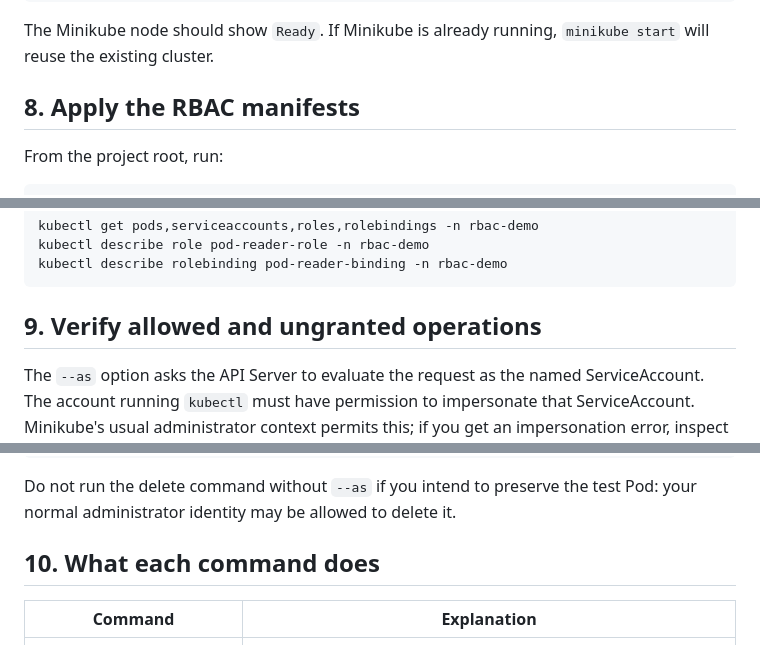
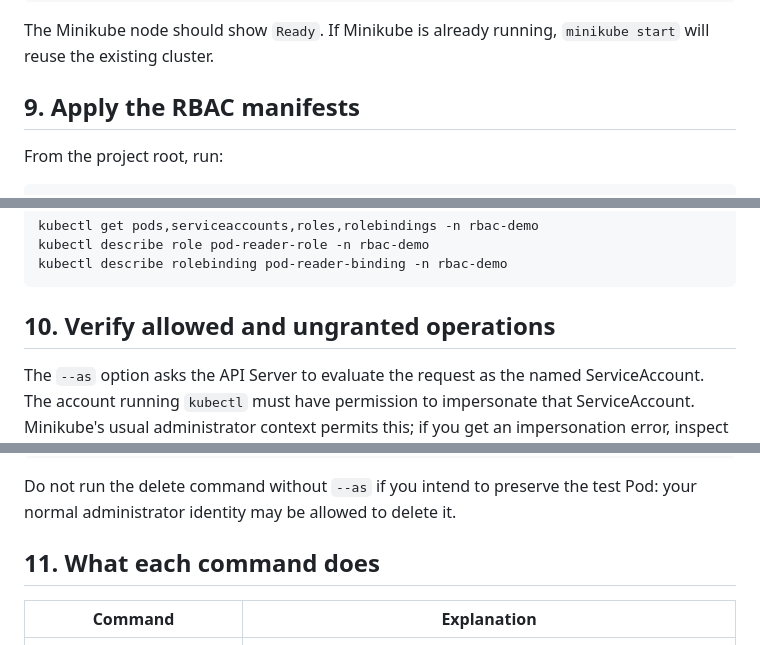
Before and after one commit to Mjnishere/CC-LAB-EVAL2, a Markdown page: README.md, 3 parts joined by grey strips. Drawn GitHub-style.

````diff
--- a/README.md
+++ b/README.md
@@ -207,7 +219,7 @@ kubectl get pods -A
 
 The Minikube node should show `Ready`. If Minikube is already running, `minikube start` will reuse the existing cluster.
 
-## 8. Apply the RBAC manifests
+## 9. Apply the RBAC manifests
 
 From the project root, run:
 
@@ -239,7 +251,7 @@ kubectl describe role pod-reader-role -n rbac-demo
 kubectl describe rolebinding pod-reader-binding -n rbac-demo
 ```
 
-## 9. Verify allowed and ungranted operations
+## 10. Verify allowed and ungranted operations
 
 The `--as` option asks the API Server to evaluate the request as the named ServiceAccount. The account running `kubectl` must have permission to impersonate that ServiceAccount. Minikube's usual administrator context permits this; if you get an impersonation error, inspect the current context and permissions.
 
@@ -290,7 +302,7 @@ kubectl delete pod rbac-test-pod -n rbac-demo --as=system:serviceaccount:rbac-de
 
 Do not run the delete command without `--as` if you intend to preserve the test Pod: your normal administrator identity may be allowed to delete it.
 
-## 10. What each command does
+## 11. What each command does
 
 | Command | Explanation |
 |---|---|
````
Also changed, not shown: other parts of README.md (+23 -11 lines), screenshots/01-rbac-demo-setup.png (added), screenshots/02-rbac-resources-validation.png (added).
